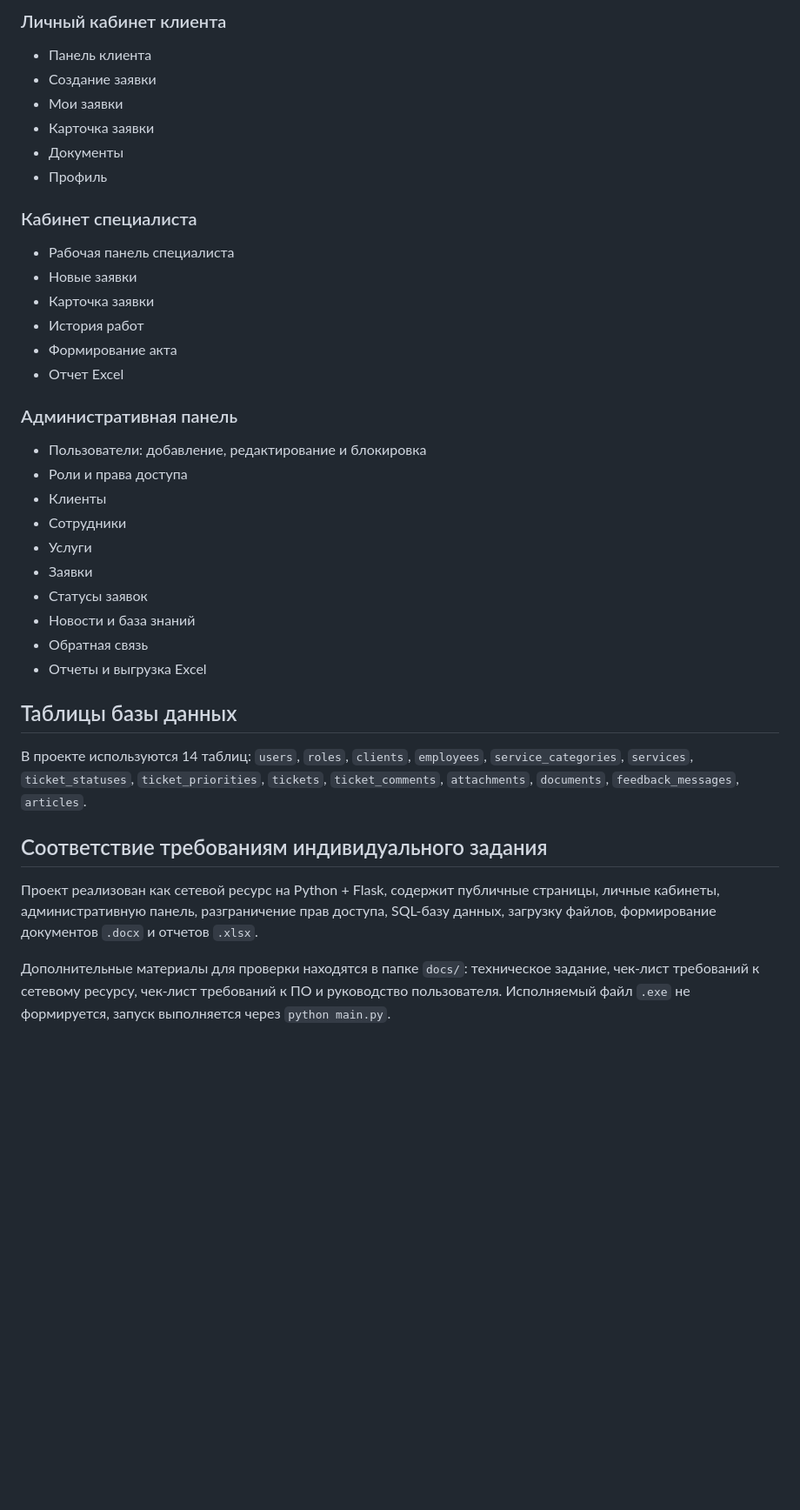
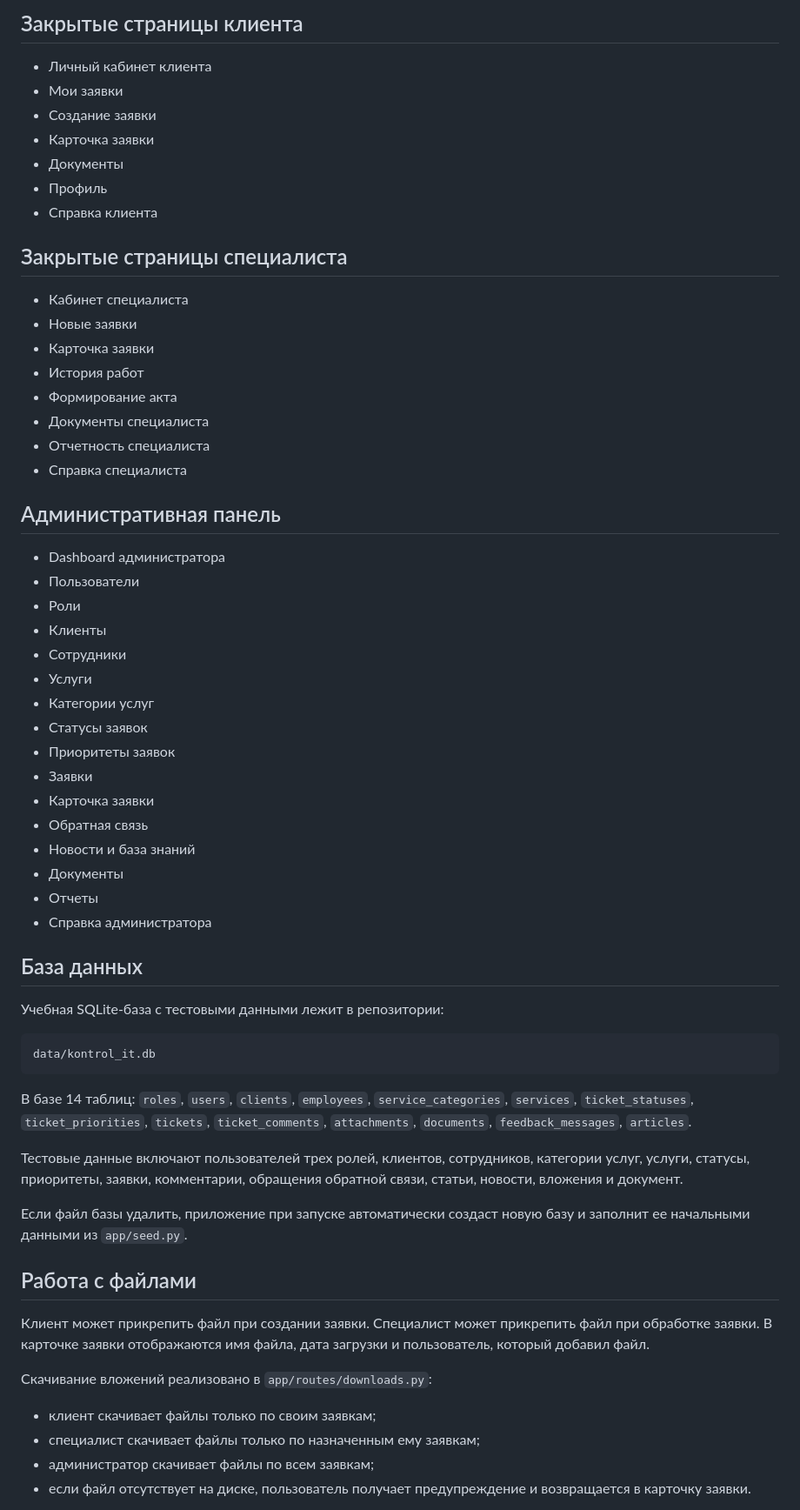
Before and after one commit to zelenovilya/kontrol_it_flask_service, a Markdown page: README.md, the part around one of its changes. Shown at 87% size. GitHub-like rendering; blank space fills up the shorter version.

Commit message:
update readme and testing checklist

````diff
--- a/README.md
+++ b/README.md
@@ -63,41 +72,66 @@ http://127.0.0.1:5000
 
-### Личный кабинет клиента
+## Закрытые страницы клиента
 
-- Панель клиента
+- Личный кабинет клиента
+- Мои заявки
 - Создание заявки
-- Мои заявки
 - Карточка заявки
 - Документы
 - Профиль
+- Справка клиента
 
-### Кабинет специалиста
+## Закрытые страницы специалиста
 
-- Рабочая панель специалиста
+- Кабинет специалиста
 - Новые заявки
 - Карточка заявки
 - История работ
 - Формирование акта
-- Отчет Excel
+- Документы специалиста
+- Отчетность специалиста
+- Справка специалиста
 
-### Административная панель
+## Административная панель
 
-- Пользователи: добавление, редактирование и блокировка
-- Роли и права доступа
+- Dashboard администратора
+- Пользователи
+- Роли
 - Клиенты
 - Сотрудники
 - Услуги
+- Категории услуг
+- Статусы заявок
+- Приоритеты заявок
 - Заявки
-- Статусы заявок
+- Карточка заявки
+- Обратная связь
 - Новости и база знаний
-- Обратная связь
-- Отчеты и выгрузка Excel
+- Документы
+- Отчеты
+- Справка администратора
 
-## Таблицы базы данных
+## База данных
 
-В проекте используются 14 таблиц: `users`, `roles`, `clients`, `employees`, `service_categories`, `services`, `ticket_statuses`, `ticket_priorities`, `tickets`, `ticket_comments`, `attachments`, `documents`, `feedback_messages`, `articles`.
+Учебная SQLite-база с тестовыми данными лежит в репозитории:
 
-## Соответствие требованиям индивидуального задания
+```text
+data/kontrol_it.db
+```
 
-Проект реализован как сетевой ресурс на Python + Flask, содержит публичные страницы, личные кабинеты, административную панель, разграничение прав доступа, SQL-базу данных, загрузку файлов, формирование документов `.docx` и отчетов `.xlsx`.
+В базе 14 таблиц: `roles`, `users`, `clients`, `employees`, `service_categories`, `services`, `ticket_statuses`, `ticket_priorities`, `tickets`, `ticket_comments`, `attachments`, `documents`, `feedback_messages`, `articles`.
 
-Дополнительные материалы для проверки находятся в папке `docs/`: техническое задание, чек-лист требований к сетевому ресурсу, чек-лист требований к ПО и руководство пользователя. Исполняемый файл `.exe` не формируется, запуск выполняется через `python main.py`.
+Тестовые данные включают пользователей трех ролей, клиентов, сотрудников, категории услуг, услуги, статусы, приоритеты, заявки, комментарии, обращения обратной связи, статьи, новости, вложения и документ.
+
+Если файл базы удалить, приложение при запуске автоматически создаст новую базу и заполнит ее начальными данными из `app/seed.py`.
+
+## Работа с файлами
+
+Клиент может прикрепить файл при создании заявки. Специалист может прикрепить файл при обработке заявки. В карточке заявки отображаются имя файла, дата загрузки и пользователь, который добавил файл.
+
+Скачивание вложений реализовано в `app/routes/downloads.py`:
+
+- клиент скачивает файлы только по своим заявкам;
+- специалист скачивает файлы только по назначенным ему заявкам;
+- администратор скачивает файлы по всем заявкам;
+- если файл отсутствует на диске, пользователь получает предупреждение и возвращается в карточку заявки.
+
````
Also changed, not shown: other parts of README.md (+44 -19 lines), docs/testing.md (added, +80 -0 lines).
